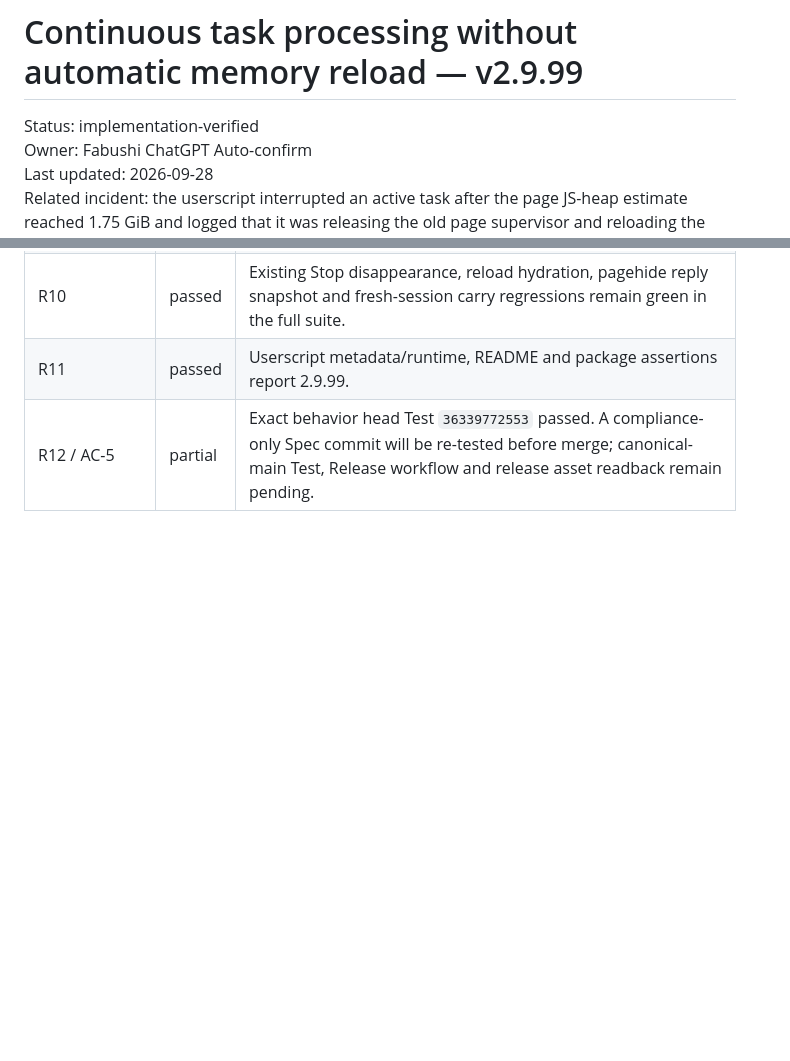
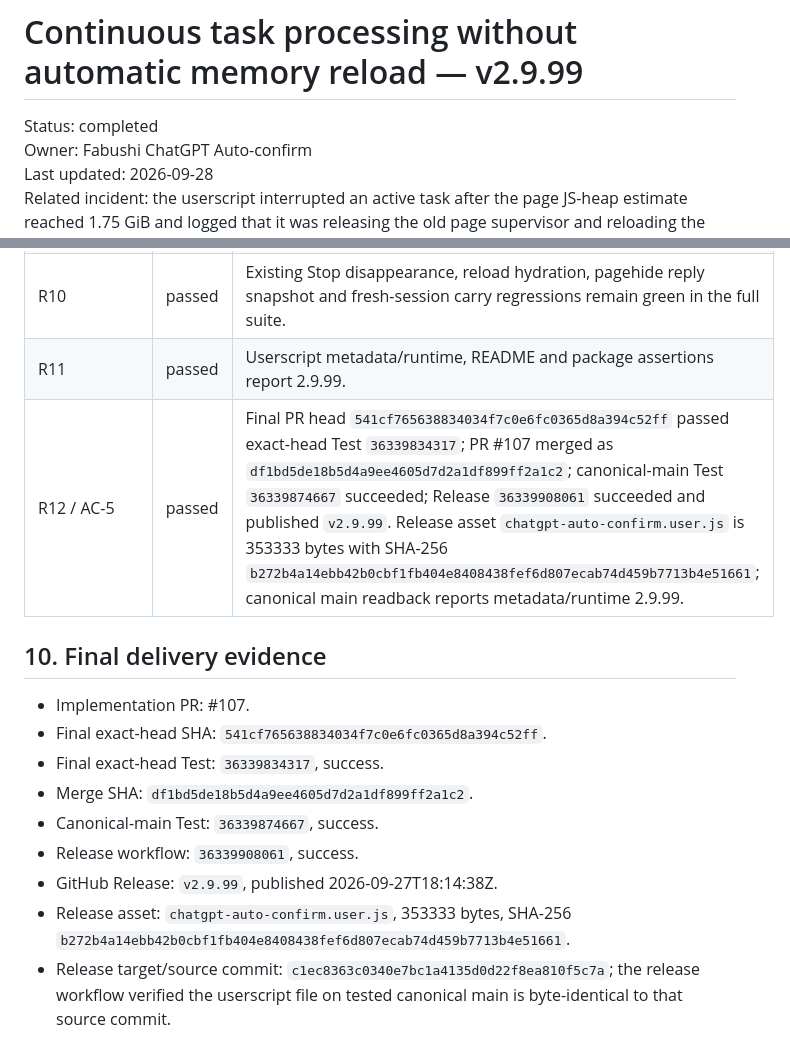
Before and after one commit to bhrumom/fabushi-chatgpt-auto-confirm-userscript, a Markdown page: docs/specs/continuous-task-no-memory-auto-reload-v2.9.99.md, 2 parts joined by grey strips. Drawn GitHub-style; blank space fills up the shorter version.

Commit message:
docs: record v2.9.99 delivery evidence

```diff
--- a/docs/specs/continuous-task-no-memory-auto-reload-v2.9.99.md
+++ b/docs/specs/continuous-task-no-memory-auto-reload-v2.9.99.md
@@ -1,6 +1,6 @@
 # Continuous task processing without automatic memory reload — v2.9.99
 
-Status: implementation-verified
+Status: completed
 Owner: Fabushi ChatGPT Auto-confirm
 Last updated: 2026-09-28
 Related incident: the userscript interrupted an active task after the page JS-heap estimate reached 1.75 GiB and logged that it was releasing the old page supervisor and reloading the same ChatGPT conversation.
@@ -91,4 +91,16 @@ Implementation head `d906bd91e68f7afb357866166675073447d1a93d` passed GitHub Act
 | R8-R9 | passed | Regressions verify 1.8 GiB and >2 GiB never create memory recovery tickets or host discard requests and never write `memoryPressureReloadAt` / `memoryPressureReloadURL`. |
 | R10 | passed | Existing Stop disappearance, reload hydration, pagehide reply snapshot and fresh-session carry regressions remain green in the full suite. |
 | R11 | passed | Userscript metadata/runtime, README and package assertions report 2.9.99. |
-| R12 / AC-5 | partial | Exact behavior head Test `36339772553` passed. A compliance-only Spec commit will be re-tested before merge; canonical-main Test, Release workflow and release asset readback remain pending. |
+| R12 / AC-5 | passed | Final PR head `541cf765638834034f7c0e6fc0365d8a394c52ff` passed exact-head Test `36339834317`; PR #107 merged as `df1bd5de18b5d4a9ee4605d7d2a1df899ff2a1c2`; canonical-main Test `36339874667` succeeded; Release `36339908061` succeeded and published `v2.9.99`. Release asset `chatgpt-auto-confirm.user.js` is 353333 bytes with SHA-256 `b272b4a14ebb42b0cbf1fb404e8408438fef6d807ecab74d459b7713b4e51661`; canonical main readback reports metadata/runtime 2.9.99. |
+
+## 10. Final delivery evidence
+
+- Implementation PR: #107.
+- Final exact-head SHA: `541cf765638834034f7c0e6fc0365d8a394c52ff`.
+- Final exact-head Test: `36339834317`, success.
+- Merge SHA: `df1bd5de18b5d4a9ee4605d7d2a1df899ff2a1c2`.
+- Canonical-main Test: `36339874667`, success.
+- Release workflow: `36339908061`, success.
+- GitHub Release: `v2.9.99`, published 2026-09-27T18:14:38Z.
+- Release asset: `chatgpt-auto-confirm.user.js`, 353333 bytes, SHA-256 `b272b4a14ebb42b0cbf1fb404e8408438fef6d807ecab74d459b7713b4e51661`.
+- Release target/source commit: `c1ec8363c0340e7bc1a4135d0d22f8ea810f5c7a`; the release workflow verified the userscript file on tested canonical main is byte-identical to that source commit.
```
